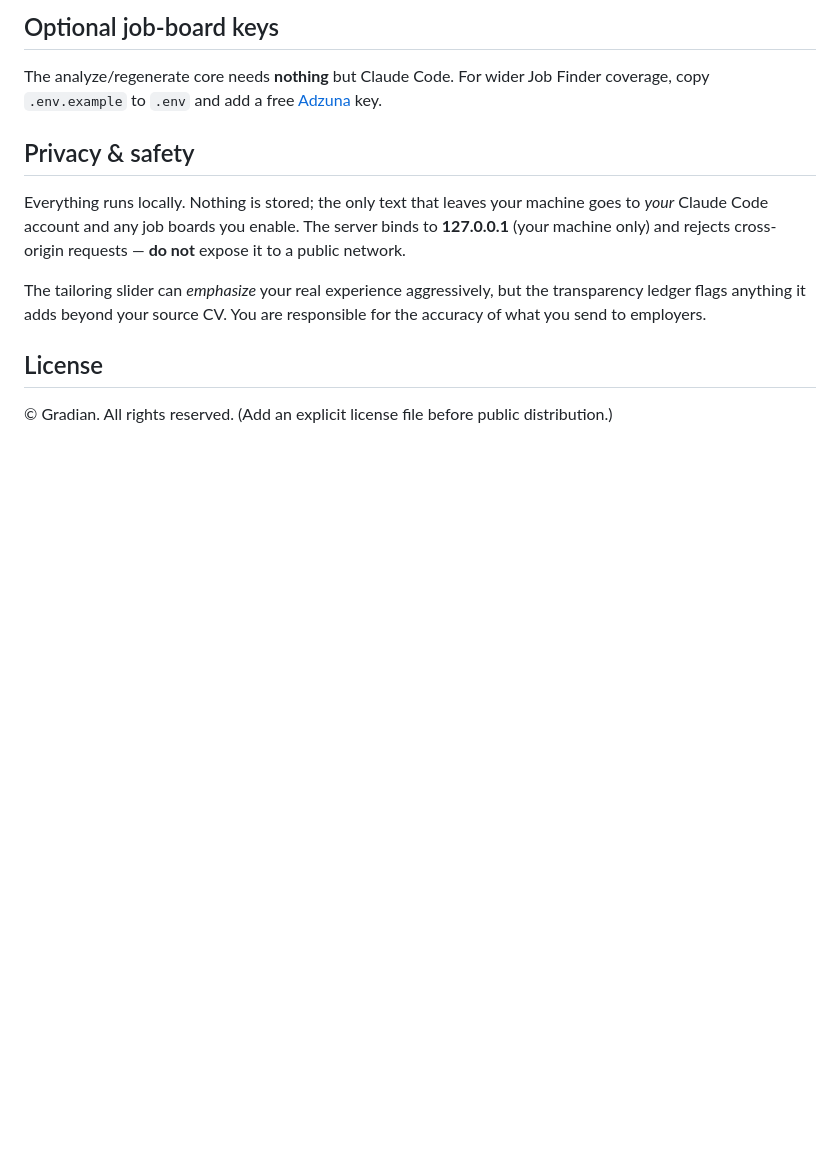
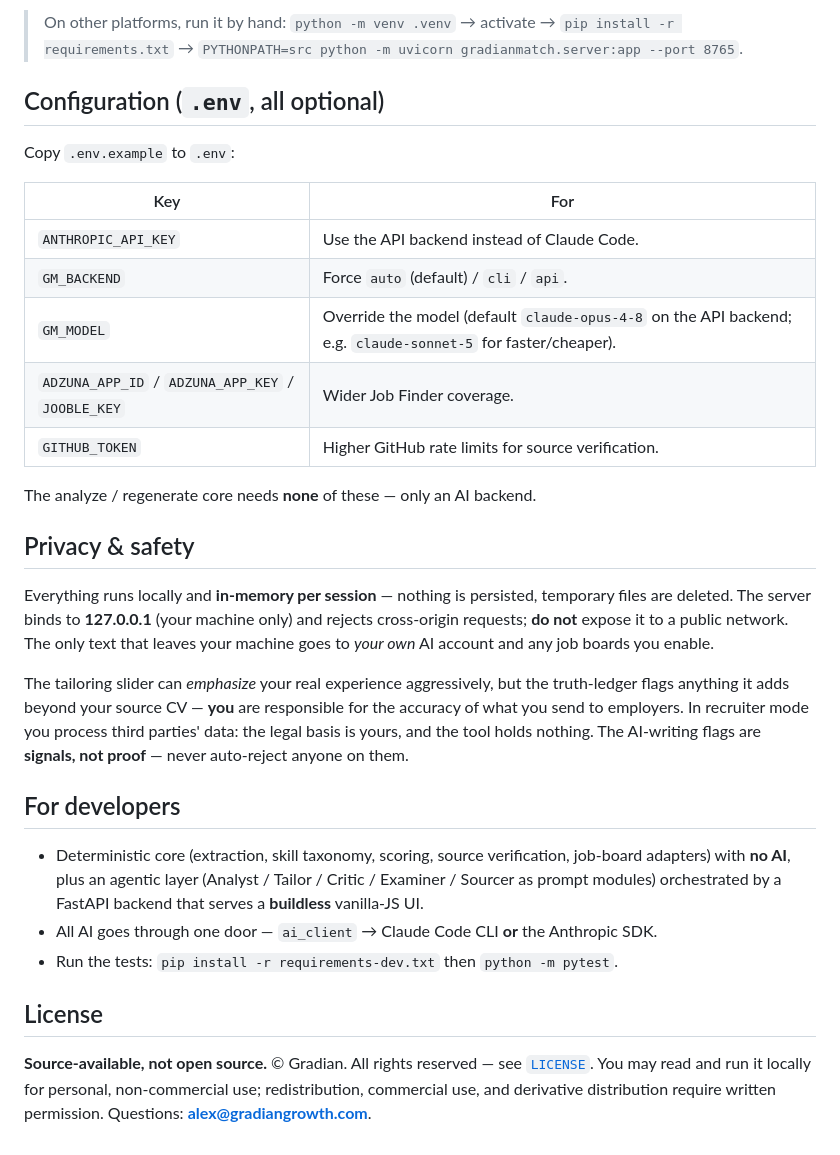
Before and after one commit to Arekusumt/gradian-match, a Markdown page: README.md, the part around one of its changes. GitHub-like rendering; blank space fills up the shorter version.

```diff
--- a/README.md
+++ b/README.md
@@ -24,11 +48,32 @@ Paste (or upload a PDF of) your CV and the job offer, then **Analyze**. Move the
 
-## Optional job-board keys
-The analyze/regenerate core needs **nothing** but Claude Code. For wider Job Finder coverage, copy `.env.example` to `.env` and add a free [Adzuna](https://developer.adzuna.com/) key.
+> On other platforms, run it by hand: `python -m venv .venv` → activate → `pip install -r requirements.txt` → `PYTHONPATH=src python -m uvicorn gradianmatch.server:app --port 8765`.
+
+## Configuration (`.env`, all optional)
+
+Copy `.env.example` to `.env`:
+
+| Key | For |
+|---|---|
+| `ANTHROPIC_API_KEY` | Use the API backend instead of Claude Code. |
+| `GM_BACKEND` | Force `auto` (default) / `cli` / `api`. |
+| `GM_MODEL` | Override the model (default `claude-opus-4-8` on the API backend; e.g. `claude-sonnet-5` for faster/cheaper). |
+| `ADZUNA_APP_ID` / `ADZUNA_APP_KEY` / `JOOBLE_KEY` | Wider Job Finder coverage. |
+| `GITHUB_TOKEN` | Higher GitHub rate limits for source verification. |
+
+The analyze / regenerate core needs **none** of these — only an AI backend.
 
 ## Privacy & safety
-Everything runs locally. Nothing is stored; the only text that leaves your machine goes to *your* Claude Code account and any job boards you enable. The server binds to **127.0.0.1** (your machine only) and rejects cross-origin requests — **do not** expose it to a public network.
 
-The tailoring slider can *emphasize* your real experience aggressively, but the transparency ledger flags anything it adds beyond your source CV. You are responsible for the accuracy of what you send to employers.
+Everything runs locally and **in-memory per session** — nothing is persisted, temporary files are deleted. The server binds to **127.0.0.1** (your machine only) and rejects cross-origin requests; **do not** expose it to a public network. The only text that leaves your machine goes to *your own* AI account and any job boards you enable.
+
+The tailoring slider can *emphasize* your real experience aggressively, but the truth-ledger flags anything it adds beyond your source CV — **you** are responsible for the accuracy of what you send to employers. In recruiter mode you process third parties' data: the legal basis is yours, and the tool holds nothing. The AI-writing flags are **signals, not proof** — never auto-reject anyone on them.
+
+## For developers
+
+- Deterministic core (extraction, skill taxonomy, scoring, source verification, job-board adapters) with **no AI**, plus an agentic layer (Analyst / Tailor / Critic / Examiner / Sourcer as prompt modules) orchestrated by a FastAPI backend that serves a **buildless** vanilla-JS UI.
+- All AI goes through one door — `ai_client` → Claude Code CLI **or** the Anthropic SDK.
+- Run the tests: `pip install -r requirements-dev.txt` then `python -m pytest`.
 
 ## License
-© Gradian. All rights reserved. (Add an explicit license file before public distribution.)
+
+**Source-available, not open source.** © Gradian. All rights reserved — see [`LICENSE`](LICENSE). You may read and run it locally for personal, non-commercial use; redistribution, commercial use, and derivative distribution require written permission. Questions: **alex@gradiangrowth.com**.
```
Also changed, not shown: other parts of README.md (+34 -10 lines), docs/system-map.png (added), 5 other files.
